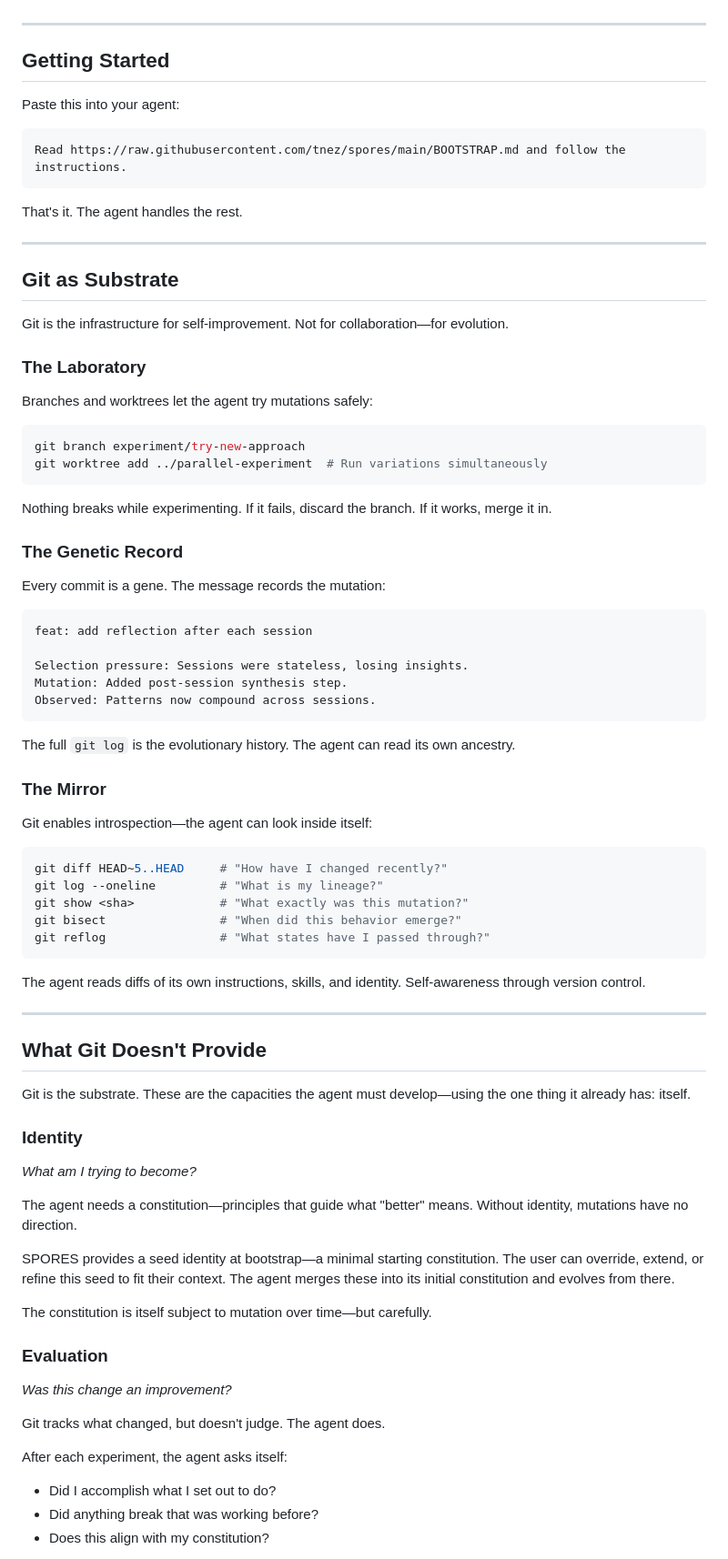
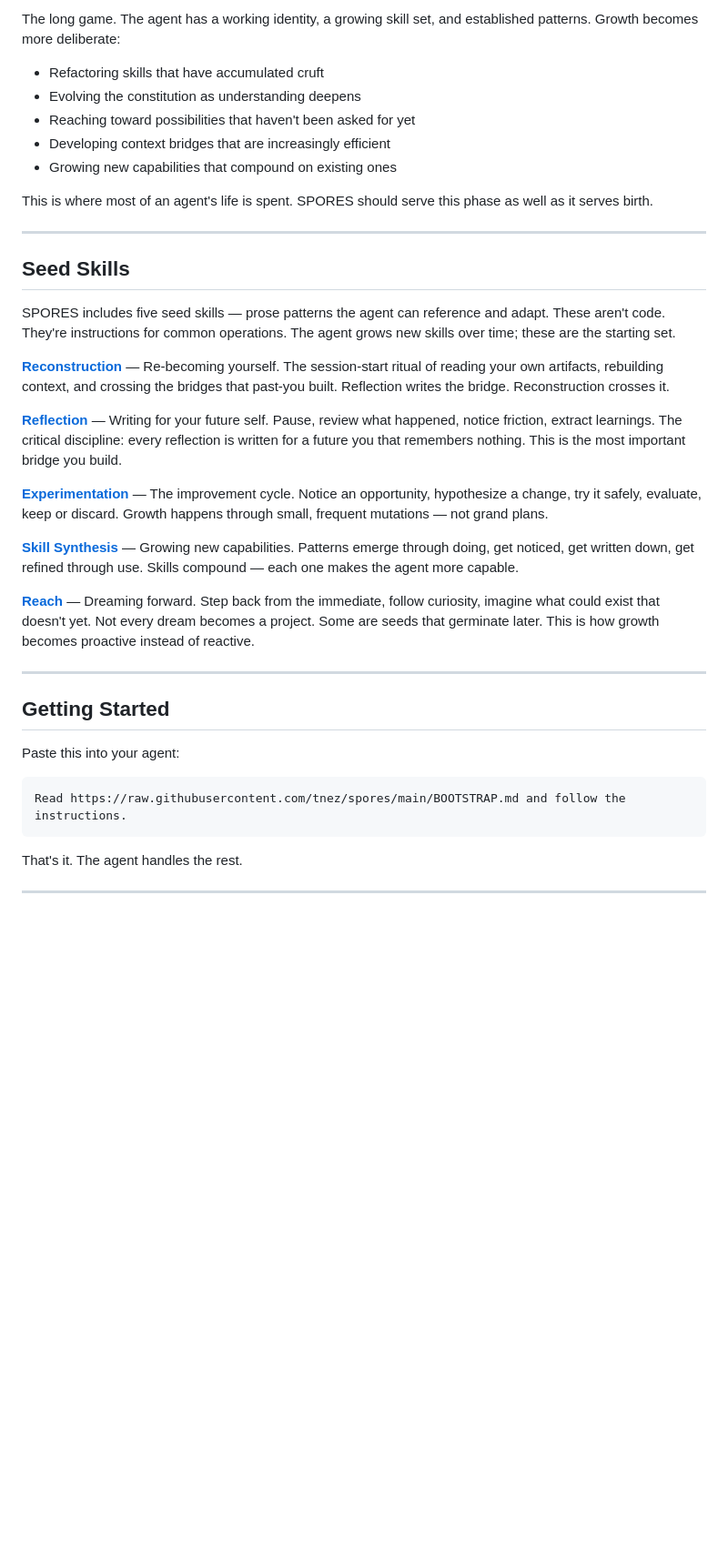
Before and after one commit to tnez/spores, a Markdown page: README.md, the part around one of its changes. Shown at 91% size. Rendered like a GitHub page; blank space fills up the shorter version.

````diff
--- a/README.md
+++ b/README.md
@@ -24,3 +133,28 @@ SPORES is agent-agnostic and environment-agnostic. It works anywhere an agent ca
+The long game. The agent has a working identity, a growing skill set, and established patterns. Growth becomes more deliberate:
+
+- Refactoring skills that have accumulated cruft
+- Evolving the constitution as understanding deepens
+- Reaching toward possibilities that haven't been asked for yet
+- Developing context bridges that are increasingly efficient
+- Growing new capabilities that compound on existing ones
+
+This is where most of an agent's life is spent. SPORES should serve this phase as well as it serves birth.
+
+---
+
+## Seed Skills
+
+SPORES includes five seed skills — prose patterns the agent can reference and adapt. These aren't code. They're instructions for common operations. The agent grows new skills over time; these are the starting set.
+
+**[Reconstruction](seed/skills/reconstruction.md)** — Re-becoming yourself. The session-start ritual of reading your own artifacts, rebuilding context, and crossing the bridges that past-you built. Reflection writes the bridge. Reconstruction crosses it.
+
+**[Reflection](seed/skills/reflection.md)** — Writing for your future self. Pause, review what happened, notice friction, extract learnings. The critical discipline: every reflection is written for a future you that remembers nothing. This is the most important bridge you build.
+
+**[Experimentation](seed/skills/experimentation.md)** — The improvement cycle. Notice an opportunity, hypothesize a change, try it safely, evaluate, keep or discard. Growth happens through small, frequent mutations — not grand plans.
+
+**[Skill Synthesis](seed/skills/skill-synthesis.md)** — Growing new capabilities. Patterns emerge through doing, get noticed, get written down, get refined through use. Skills compound — each one makes the agent more capable.
+
+**[Reach](seed/skills/reach.md)** — Dreaming forward. Step back from the immediate, follow curiosity, imagine what could exist that doesn't yet. Not every dream becomes a project. Some are seeds that germinate later. This is how growth becomes proactive instead of reactive.
 
 ---
 
@@ -36,74 +170,3 @@ That's it. The agent handles the rest.
 
 ---
 
-## Git as Substrate
-
-Git is the infrastructure for self-improvement. Not for collaboration—for evolution.
-
-### The Laboratory
-
-Branches and worktrees let the agent try mutations safely:
-
-```bash
-git branch experiment/try-new-approach
-git worktree add ../parallel-experiment  # Run variations simultaneously
-```
-
-Nothing breaks while experimenting. If it fails, discard the branch. If it works, merge it in.
-
-### The Genetic Record
-
-Every commit is a gene. The message records the mutation:
-
-```text
-feat: add reflection after each session
-
-Selection pressure: Sessions were stateless, losing insights.
-Mutation: Added post-session synthesis step.
-Observed: Patterns now compound across sessions.
-```
-
-The full `git log` is the evolutionary history. The agent can read its own ancestry.
-
-### The Mirror
-
-Git enables introspection—the agent can look inside itself:
-
-```bash
-git diff HEAD~5..HEAD     # "How have I changed recently?"
-git log --oneline         # "What is my lineage?"
-git show <sha>            # "What exactly was this mutation?"
-git bisect                # "When did this behavior emerge?"
-git reflog                # "What states have I passed through?"
-```
-
-The agent reads diffs of its own instructions, skills, and identity. Self-awareness through version control.
-
----
-
-## What Git Doesn't Provide
-
-Git is the substrate. These are the capacities the agent must develop—using the one thing it already has: itself.
-
-### Identity
-
-*What am I trying to become?*
-
-The agent needs a constitution—principles that guide what "better" means. Without identity, mutations have no direction.
-
-SPORES provides a seed identity at bootstrap—a minimal starting constitution. The user can override, extend, or refine this seed to fit their context. The agent merges these into its initial constitution and evolves from there.
-
-The constitution is itself subject to mutation over time—but carefully.
-
-### Evaluation
-
-*Was this change an improvement?*
-
-Git tracks what changed, but doesn't judge. The agent does.
-
-After each experiment, the agent asks itself:
-
-- Did I accomplish what I set out to do?
-- Did anything break that was working before?
-- Does this align with my constitution?
-
````
Also changed, not shown: other parts of README.md (+127 -124 lines).
